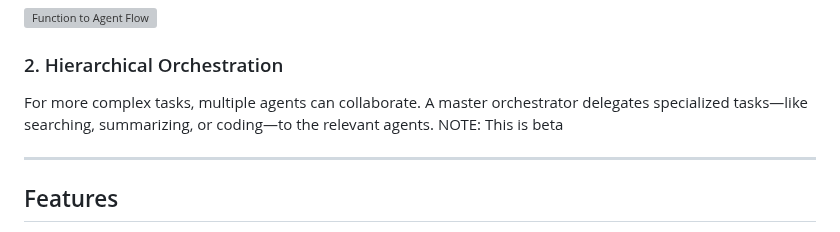
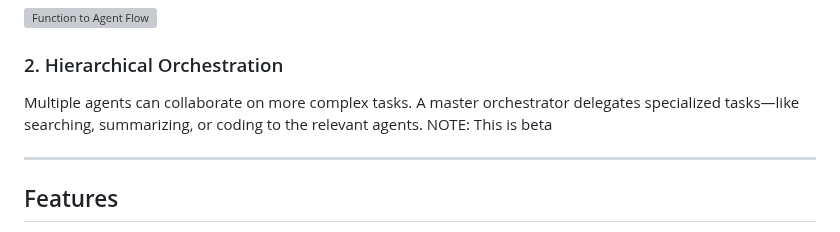
Before and after one commit to alchemiststudiosDOTai/tinyAgent, a Markdown page: README.md, the part around the change. Drawn GitHub-style; grey boxes are pictures that could not be loaded.

```diff
--- a/README.md
+++ b/README.md
@@ -164,7 +164,7 @@ if __name__ == "__main__":
 
 ### 2. Hierarchical Orchestration
 
-For more complex tasks, multiple agents can collaborate. A master orchestrator delegates specialized tasks—like searching, summarizing, or coding—to the relevant agents.
+Multiple agents can collaborate on more complex tasks. A master orchestrator delegates specialized tasks—like searching, summarizing, or coding to the relevant agents.
 NOTE: This is beta
 
 ---
```
